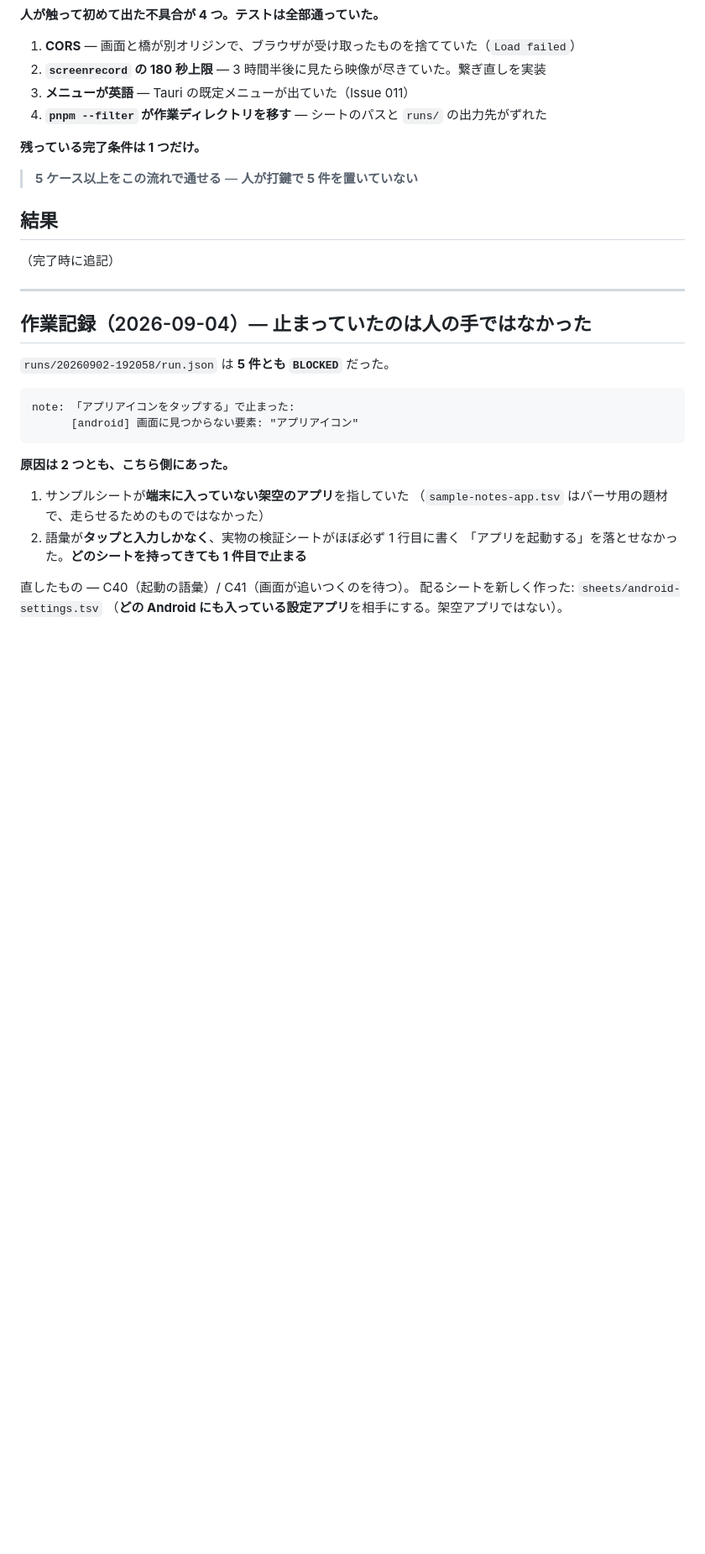
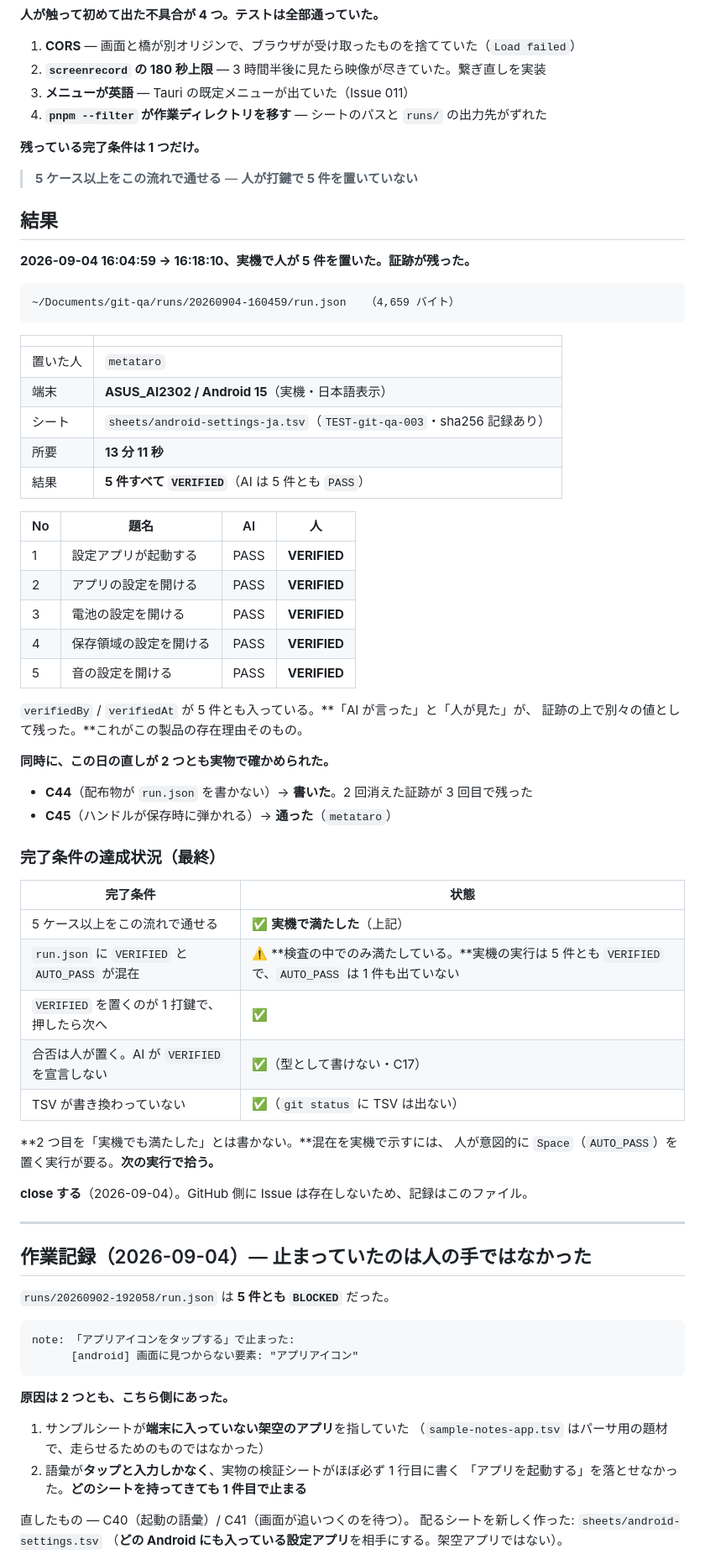
Before and after one commit to meta-taro/git-qa, a Markdown page: .claude/issues/004-one-pass-android.md, the part around one of its changes. Shown at 84% size. GitHub-like rendering; blank space fills up the shorter version.

````diff
--- a/.claude/issues/004-one-pass-android.md
+++ b/.claude/issues/004-one-pass-android.md
@@ -237,7 +239,50 @@ TSV を読む → 端末に繋ぐ → 橋を起こす → Tauri を ?live= と ?
 
 ## 結果
 
-（完了時に追記）
+**2026-09-04 16:04:59 → 16:18:10、実機で人が 5 件を置いた。証跡が残った。**
+
+```
+~/Documents/git-qa/runs/20260904-160459/run.json   （4,659 バイト）
+```
+
+| | |
+|---|---|
+| 置いた人 | `metataro` |
+| 端末 | **ASUS_AI2302 / Android 15**（実機・日本語表示） |
+| シート | `sheets/android-settings-ja.tsv`（`TEST-git-qa-003`・sha256 記録あり） |
+| 所要 | **13 分 11 秒** |
+| 結果 | **5 件すべて `VERIFIED`**（AI は 5 件とも `PASS`） |
+
+| No | 題名 | AI | 人 |
+|---|---|---|---|
+| 1 | 設定アプリが起動する | PASS | **VERIFIED** |
+| 2 | アプリの設定を開ける | PASS | **VERIFIED** |
+| 3 | 電池の設定を開ける | PASS | **VERIFIED** |
+| 4 | 保存領域の設定を開ける | PASS | **VERIFIED** |
+| 5 | 音の設定を開ける | PASS | **VERIFIED** |
+
+`verifiedBy` / `verifiedAt` が 5 件とも入っている。**「AI が言った」と「人が見た」が、
+証跡の上で別々の値として残った。**これがこの製品の存在理由そのもの。
+
+**同時に、この日の直しが 2 つとも実物で確かめられた。**
+
+- **C44**（配布物が `run.json` を書かない）→ **書いた**。2 回消えた証跡が 3 回目で残った
+- **C45**（ハンドルが保存時に弾かれる）→ **通った**（`metataro`）
+
+### 完了条件の達成状況（最終）
+
+| 完了条件 | 状態 |
+|---|---|
+| 5 ケース以上をこの流れで通せる | ✅ **実機で満たした**（上記） |
+| `run.json` に `VERIFIED` と `AUTO_PASS` が混在 | ⚠️ **検査の中でのみ満たしている。**実機の実行は 5 件とも `VERIFIED` で、`AUTO_PASS` は 1 件も出ていない |
+| `VERIFIED` を置くのが 1 打鍵で、押したら次へ | ✅ |
+| 合否は人が置く。AI が `VERIFIED` を宣言しない | ✅（型として書けない・C17） |
+| TSV が書き換わっていない | ✅（`git status` に TSV は出ない） |
+
+**2 つ目を「実機でも満たした」とは書かない。**混在を実機で示すには、
+人が意図的に `Space`（`AUTO_PASS`）を置く実行が要る。**次の実行で拾う。**
+
+**close する**（2026-09-04）。GitHub 側に Issue は存在しないため、記録はこのファイル。
 
 ---
 
````
Also changed, not shown: other parts of .claude/issues/004-one-pass-android.md (+2 -0 lines), .claude/project-status.md (+43 -15 lines).
